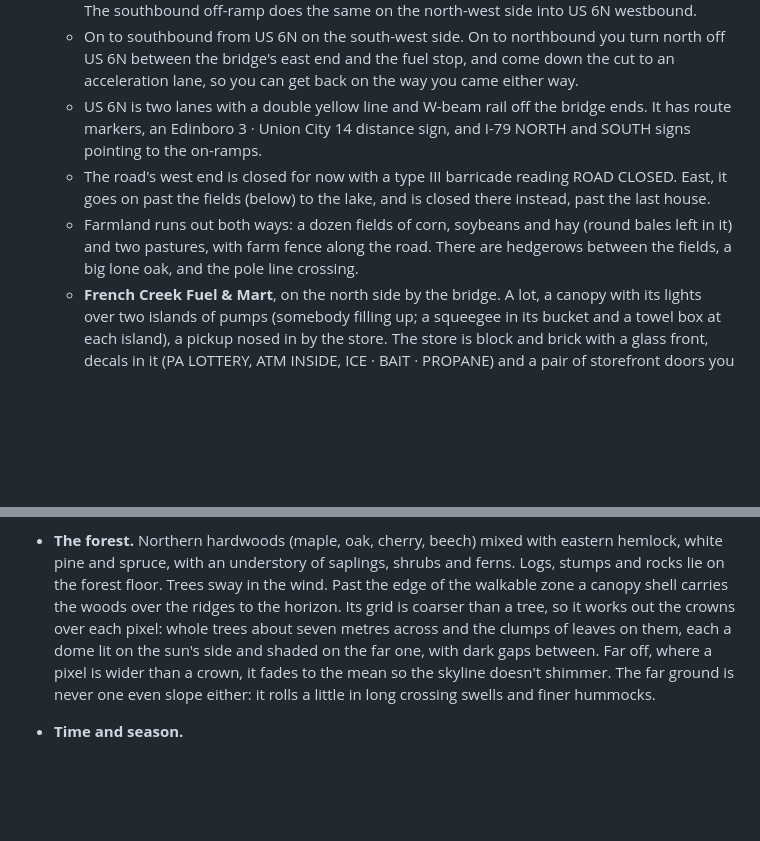
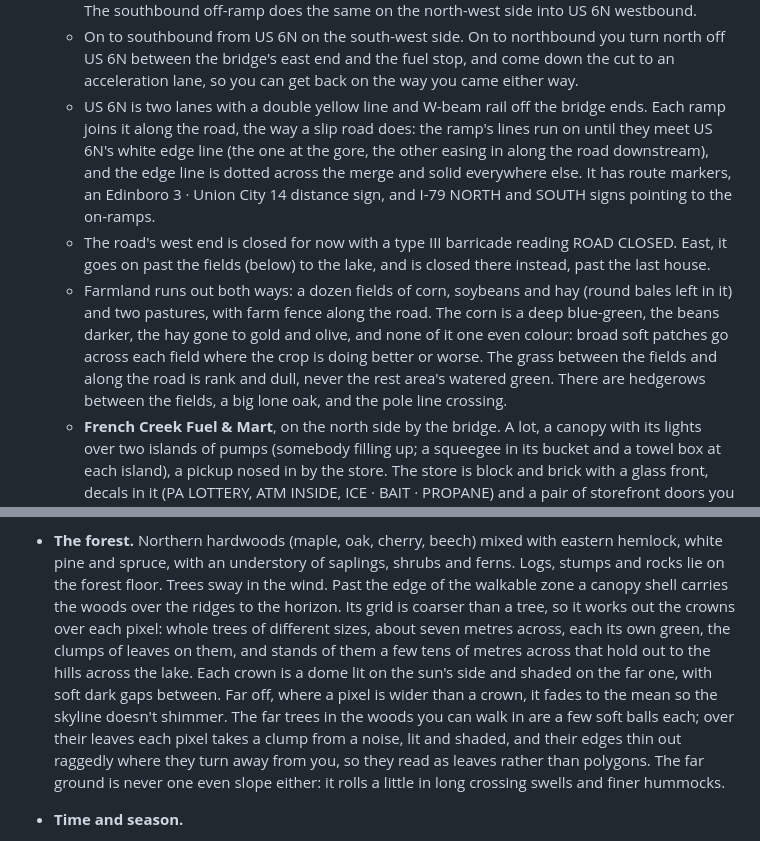
Before and after one commit to a-better-internet/rest-area, a Markdown page: README.md, 2 parts joined by grey strips. Drawn GitHub-style; blank space fills up the shorter version.

Commit message:
Document the ramp mouths, the fields and the far trees
Co-Authored-By: Claude Opus 5.5 <noreply@anthropic.com>
Claude-Session: https://claude.ai/code/session_01FbPxXieRAUmJ1zpHiZYWqH

```diff
--- a/README.md
+++ b/README.md
@@ -298,14 +298,22 @@ If the scene runs hot on your machine, start there (see below).
     stop, and come down the cut to an acceleration lane, so you can get
     back on the way you came either way.
   - US 6N is two lanes with a double yellow line and W-beam rail off the
-    bridge ends. It has route markers, an Edinboro 3 · Union City 14
+    bridge ends. Each ramp joins it along the road, the way a slip road
+    does: the ramp's lines run on until they meet US 6N's white edge line
+    (the one at the gore, the other easing in along the road downstream),
+    and the edge line is dotted across the merge and solid everywhere
+    else. It has route markers, an Edinboro 3 · Union City 14
     distance sign, and I-79 NORTH and SOUTH signs pointing to the on-ramps.
   - The road's west end is closed for now with a type III barricade
     reading ROAD CLOSED. East, it goes on past the fields (below) to the
     lake, and is closed there instead, past the last house.
   - Farmland runs out both ways: a dozen fields of corn, soybeans and hay
     (round bales left in it) and two pastures, with farm fence along the
-    road. There are hedgerows between the fields, a big lone oak, and the
+    road. The corn is a deep blue-green, the beans darker, the hay gone to
+    gold and olive, and none of it one even colour: broad soft patches go
+    across each field where the crop is doing better or worse. The grass
+    between the fields and along the road is rank and dull, never the rest
+    area's watered green. There are hedgerows between the fields, a big lone oak, and the
     pole line crossing.
   - **French Creek Fuel & Mart**, on the north side by the bridge. A lot,
     a canopy with its lights over two islands of pumps (somebody filling
@@ -1168,11 +1176,16 @@ If the scene runs hot on your machine, start there (see below).
   shrubs and ferns. Logs, stumps and rocks lie on the forest floor. Trees
   sway in the wind. Past the edge of the walkable zone a canopy shell
   carries the woods over the ridges to the horizon. Its grid is coarser than
-  a tree, so it works out the crowns over each pixel: whole trees about
-  seven metres across and the clumps of leaves on them, each a dome lit on
-  the sun's side and shaded on the far one, with dark gaps between. Far
-  off, where a pixel is wider than a crown, it fades to the mean so the
-  skyline doesn't shimmer. The far ground is never one even slope either:
+  a tree, so it works out the crowns over each pixel: whole trees of
+  different sizes, about seven metres across, each its own green, the
+  clumps of leaves on them, and stands of them a few tens of metres across
+  that hold out to the hills across the lake. Each crown is a dome lit on
+  the sun's side and shaded on the far one, with soft dark gaps between.
+  Far off, where a pixel is wider than a crown, it fades to the mean so
+  the skyline doesn't shimmer. The far trees in the woods you can walk in
+  are a few soft balls each; over their leaves each pixel takes a clump
+  from a noise, lit and shaded, and their edges thin out raggedly where
+  they turn away from you, so they read as leaves rather than polygons. The far ground is never one even slope either:
   it rolls a little in long crossing swells and finer hummocks.
 - **Time and season.**
   - A day lasts 22 minutes, with sunrise and sunset at Crawford County's
```
Also changed, not shown: CLAUDE.md (+7 -0 lines).
